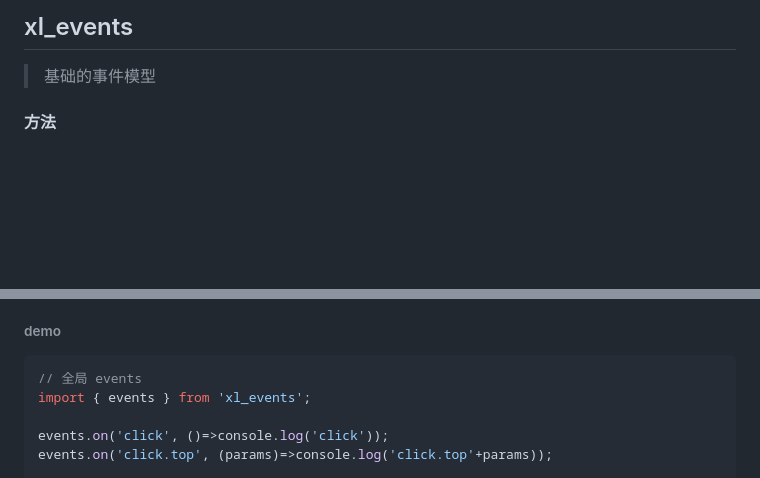
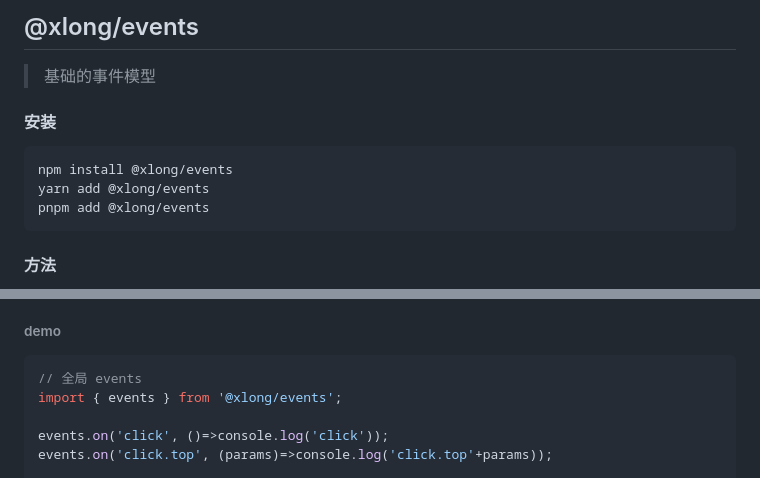
Before and after one commit to longfei59418888/utils, a Markdown page: events/README.md, 2 parts joined by grey strips. Rendered like a GitHub page; blank space fills up the shorter version.

````diff
--- a/events/README.md
+++ b/events/README.md
@@ -1,6 +1,14 @@
-## xl_events
+## @xlong/events
 
+>
 > 基础的事件模型
+
+#### 安装
+```shell
+npm install @xlong/events
+yarn add @xlong/events
+pnpm add @xlong/events
+```
 
 #### 方法
 - on<D>(eventName: string, listener: Listener<D>): void
@@ -14,7 +22,7 @@
 ###### demo
 ```typescript
 // 全局 events
-import { events } from 'xl_events';
+import { events } from '@xlong/events';
 
 events.on('click', ()=>console.log('click'));
 events.on('click.top', (params)=>console.log('click.top'+params));
````
Also changed, not shown: cli/README.md (+16 -53 lines), ws/README.md (+10 -3 lines), cli/imgs/img.png (added), cli/imgs/img_1.png (added), cli/imgs/img_2.png (added), 8 other files.
